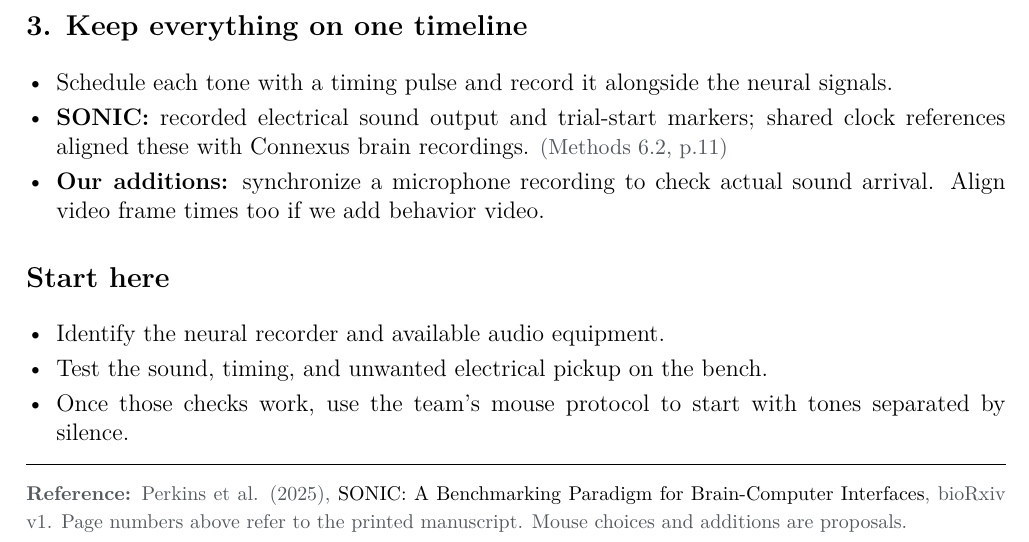
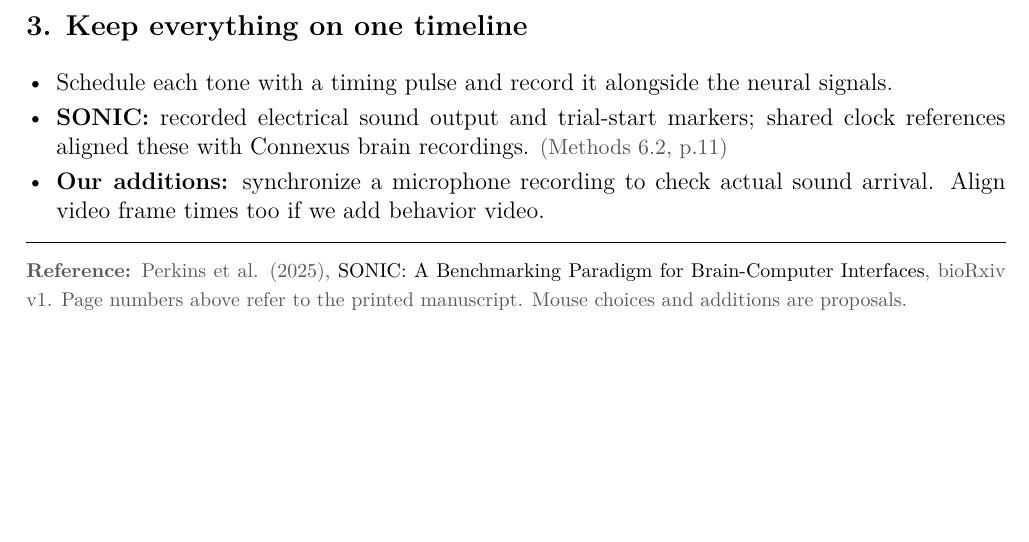
Before and after one commit to HowardWHSrun/audiotory_benchmark, a LaTeX document (output/pdf/Mouse_Auditory_Experiment.tex): part of the page, cut so that both start at the same text, the shorter picture padded with empty space. Compiled offline with pdfLaTeX.

Commit message:
Remove starting steps from mouse experiment draft

```diff
--- a/output/pdf/Mouse_Auditory_Experiment.tex
+++ b/output/pdf/Mouse_Auditory_Experiment.tex
@@ -40,13 +40,6 @@ We want to play short tones to a mouse and record its brain responses. SONIC tes
 \item \textbf{Our additions:} synchronize a microphone recording to check actual sound arrival. Align video frame times too if we add behavior video.
 \end{itemize}
 
-\topic{Start here}
-\begin{itemize}
-\item Identify the neural recorder and available audio equipment.
-\item Test the sound, timing, and unwanted electrical pickup on the bench.
-\item Once those checks work, use the team's mouse protocol to start with tones separated by silence.
-\end{itemize}
-
 \vspace{6pt}
 \hrule
 \vspace{3pt}
```
Also changed, not shown: Research_Log.md (+4 -0 lines), output/pdf/Mouse_Auditory_Experiment.pdf.
